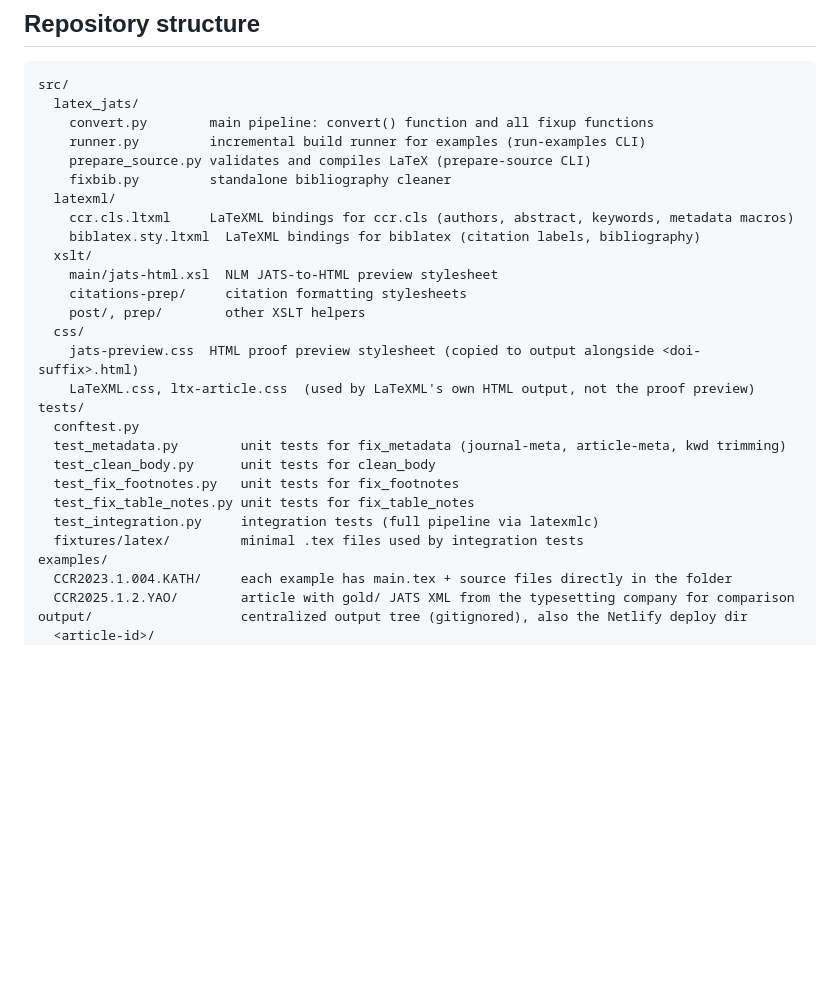
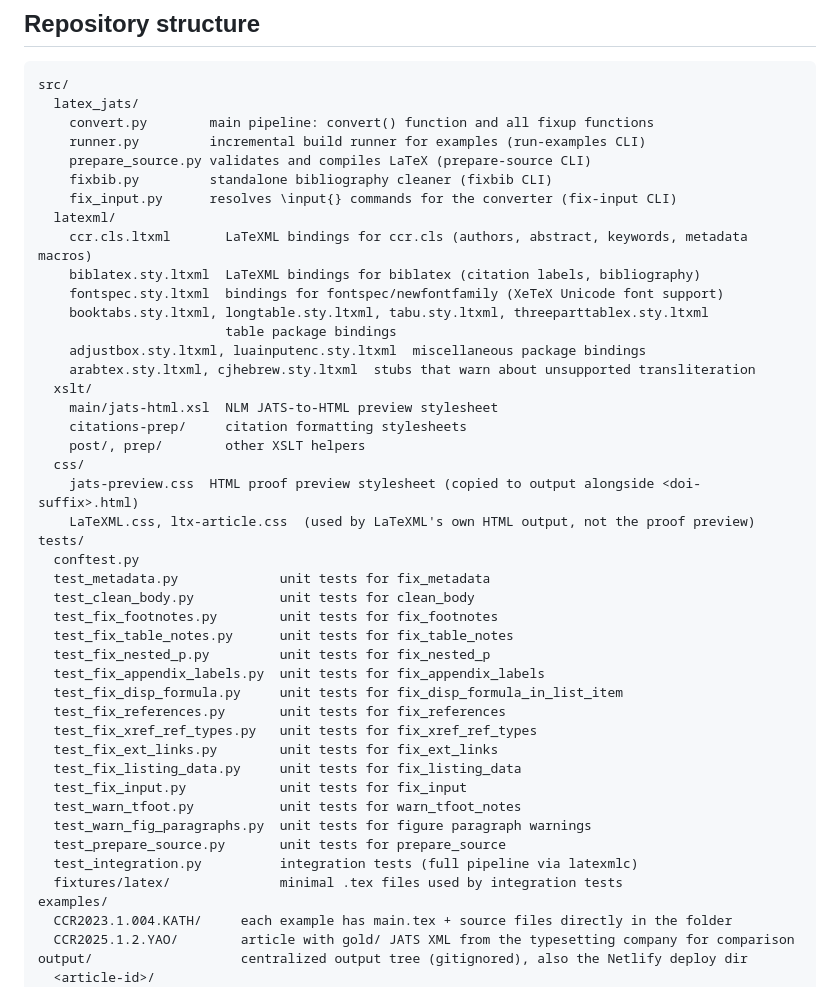
Before and after one commit to ccr-journal/latex-jats, a Markdown page: CLAUDE.md, the part around one of its changes. GitHub-like rendering; blank space fills up the shorter version.

```diff
--- a/CLAUDE.md
+++ b/CLAUDE.md
@@ -54,10 +78,16 @@ src/
     convert.py        main pipeline: convert() function and all fixup functions
     runner.py         incremental build runner for examples (run-examples CLI)
     prepare_source.py validates and compiles LaTeX (prepare-source CLI)
-    fixbib.py         standalone bibliography cleaner
+    fixbib.py         standalone bibliography cleaner (fixbib CLI)
+    fix_input.py      resolves \input{} commands for the converter (fix-input CLI)
   latexml/
-    ccr.cls.ltxml     LaTeXML bindings for ccr.cls (authors, abstract, keywords, metadata macros)
+    ccr.cls.ltxml       LaTeXML bindings for ccr.cls (authors, abstract, keywords, metadata macros)
     biblatex.sty.ltxml  LaTeXML bindings for biblatex (citation labels, bibliography)
+    fontspec.sty.ltxml  bindings for fontspec/newfontfamily (XeTeX Unicode font support)
+    booktabs.sty.ltxml, longtable.sty.ltxml, tabu.sty.ltxml, threeparttablex.sty.ltxml
+                        table package bindings
+    adjustbox.sty.ltxml, luainputenc.sty.ltxml  miscellaneous package bindings
+    arabtex.sty.ltxml, cjhebrew.sty.ltxml  stubs that warn about unsupported transliteration
   xslt/
     main/jats-html.xsl  NLM JATS-to-HTML preview stylesheet
     citations-prep/     citation formatting stylesheets
@@ -67,12 +97,23 @@ src/
     LaTeXML.css, ltx-article.css  (used by LaTeXML's own HTML output, not the proof preview)
 tests/
   conftest.py
-  test_metadata.py        unit tests for fix_metadata (journal-meta, article-meta, kwd trimming)
-  test_clean_body.py      unit tests for clean_body
-  test_fix_footnotes.py   unit tests for fix_footnotes
-  test_fix_table_notes.py unit tests for fix_table_notes
-  test_integration.py     integration tests (full pipeline via latexmlc)
-  fixtures/latex/         minimal .tex files used by integration tests
+  test_metadata.py             unit tests for fix_metadata
+  test_clean_body.py           unit tests for clean_body
+  test_fix_footnotes.py        unit tests for fix_footnotes
+  test_fix_table_notes.py      unit tests for fix_table_notes
+  test_fix_nested_p.py         unit tests for fix_nested_p
+  test_fix_appendix_labels.py  unit tests for fix_appendix_labels
+  test_fix_disp_formula.py     unit tests for fix_disp_formula_in_list_item
+  test_fix_references.py       unit tests for fix_references
+  test_fix_xref_ref_types.py   unit tests for fix_xref_ref_types
+  test_fix_ext_links.py        unit tests for fix_ext_links
+  test_fix_listing_data.py     unit tests for fix_listing_data
+  test_fix_input.py            unit tests for fix_input
+  test_warn_tfoot.py           unit tests for warn_tfoot_notes
+  test_warn_fig_paragraphs.py  unit tests for figure paragraph warnings
+  test_prepare_source.py       unit tests for prepare_source
+  test_integration.py          integration tests (full pipeline via latexmlc)
+  fixtures/latex/              minimal .tex files used by integration tests
 examples/
   CCR2023.1.004.KATH/     each example has main.tex + source files directly in the folder
   CCR2025.1.2.YAO/        article with gold/ JATS XML from the typesetting company for comparison
```
Also changed, not shown: other parts of CLAUDE.md (+24 -0 lines), author_guide.md (+1 -1 lines).
